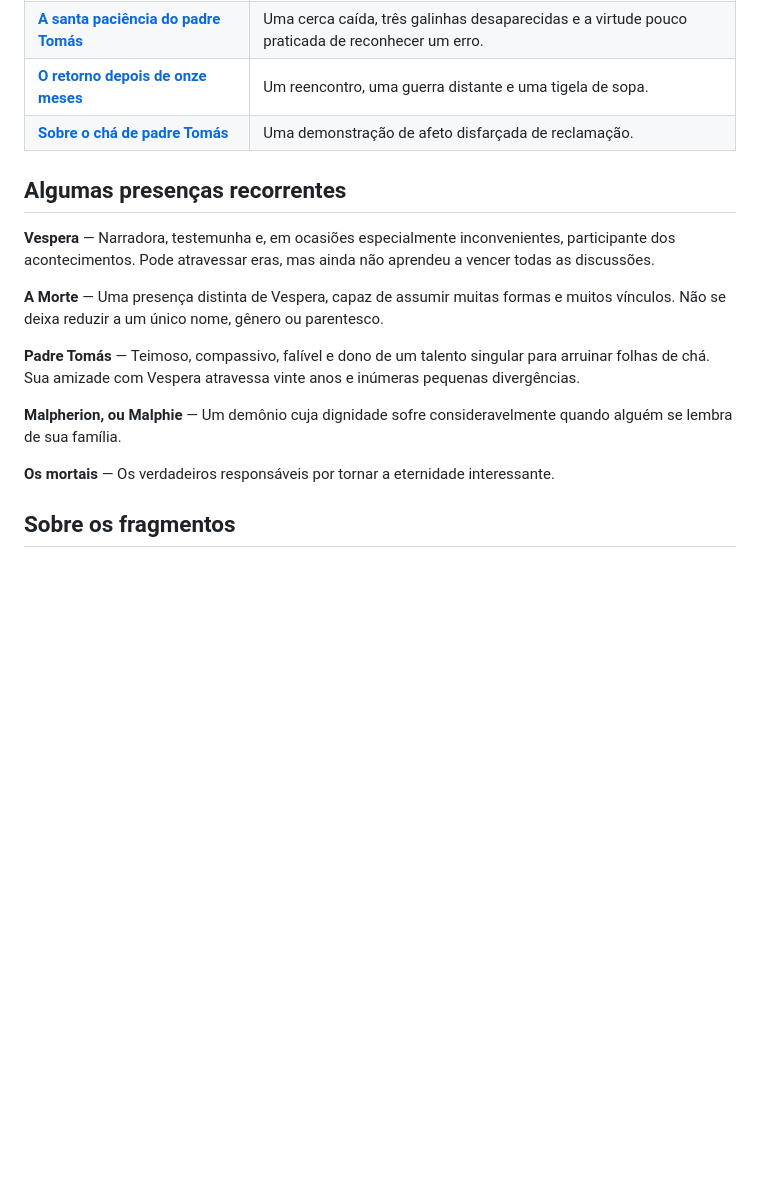
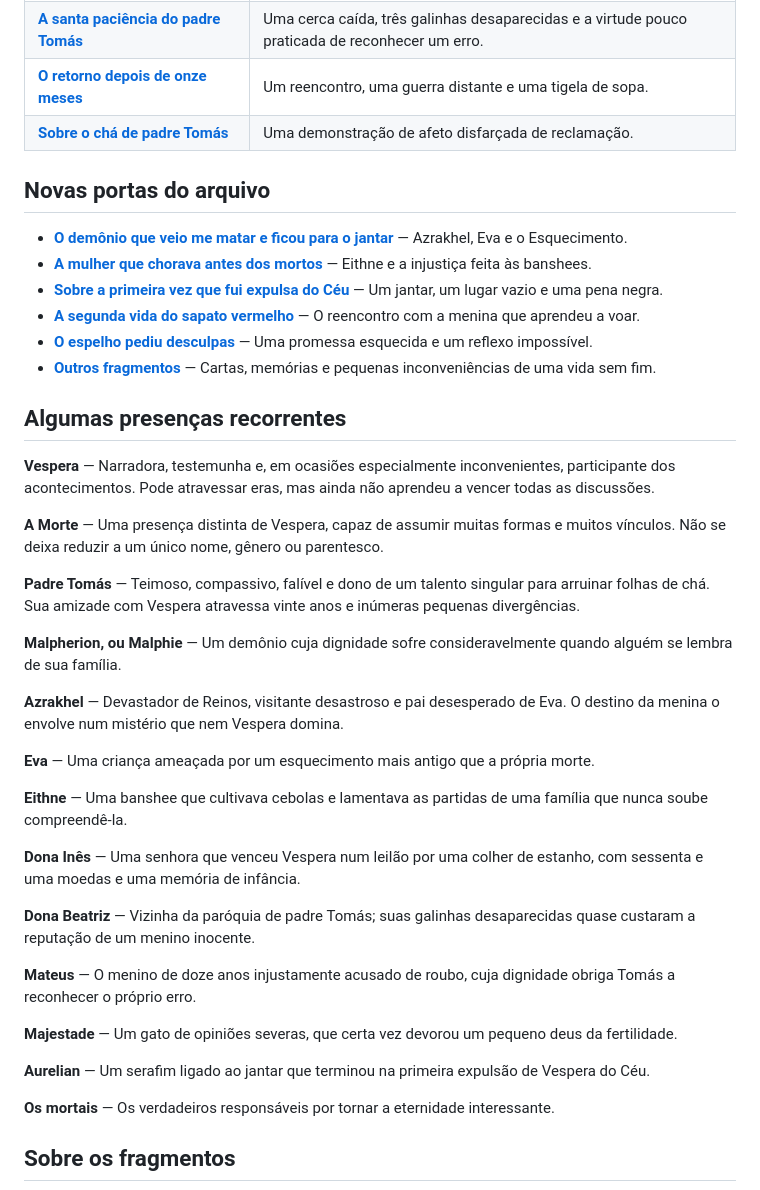
Before and after one commit to Vranuska/vespera-aeternum, a Markdown page: README.md, the part around the change. Rendered like a GitHub page; blank space fills up the shorter version.

Commit message:
Expand literary README with recovered stories and recurring characters

```diff
--- a/README.md
+++ b/README.md
@@ -41,6 +41,15 @@ Este é um lugar para as histórias que sobrevivem — sobretudo aquelas que, à
 | **[O retorno depois de onze meses](arquivo/padre-tomas/o-retorno-depois-de-onze-meses-v1.md)** | Um reencontro, uma guerra distante e uma tigela de sopa. |
 | **[Sobre o chá de padre Tomás](arquivo/padre-tomas/sobre-o-cha-de-padre-tomas-v1.md)** | Uma demonstração de afeto disfarçada de reclamação. |
 
+## Novas portas do arquivo
+
+- **[O demônio que veio me matar e ficou para o jantar](arquivo/azrakhel/o-demonio-que-veio-me-matar-e-ficou-para-o-jantar-v1.md)** — Azrakhel, Eva e o Esquecimento.
+- **[A mulher que chorava antes dos mortos](arquivo/bestiario/a-mulher-que-chorava-antes-dos-mortos-v1.md)** — Eithne e a injustiça feita às banshees.
+- **[Sobre a primeira vez que fui expulsa do Céu](arquivo/fragmentos/sobre-a-primeira-vez-que-fui-expulsa-do-ceu.md)** — Um jantar, um lugar vazio e uma pena negra.
+- **[A segunda vida do sapato vermelho](arquivo/fragmentos/a-segunda-vida-do-sapato-vermelho.md)** — O reencontro com a menina que aprendeu a voar.
+- **[O espelho pediu desculpas](arquivo/fragmentos/o-espelho-pediu-desculpas.md)** — Uma promessa esquecida e um reflexo impossível.
+- **[Outros fragmentos](arquivo/fragmentos/)** — Cartas, memórias e pequenas inconveniências de uma vida sem fim.
+
 ## Algumas presenças recorrentes
 
 **Vespera** — Narradora, testemunha e, em ocasiões especialmente inconvenientes, participante dos acontecimentos. Pode atravessar eras, mas ainda não aprendeu a vencer todas as discussões.
@@ -50,6 +59,22 @@ Este é um lugar para as histórias que sobrevivem — sobretudo aquelas que, à
 **Padre Tomás** — Teimoso, compassivo, falível e dono de um talento singular para arruinar folhas de chá. Sua amizade com Vespera atravessa vinte anos e inúmeras pequenas divergências.
 
 **Malpherion, ou Malphie** — Um demônio cuja dignidade sofre consideravelmente quando alguém se lembra de sua família.
+
+**Azrakhel** — Devastador de Reinos, visitante desastroso e pai desesperado de Eva. O destino da menina o envolve num mistério que nem Vespera domina.
+
+**Eva** — Uma criança ameaçada por um esquecimento mais antigo que a própria morte.
+
+**Eithne** — Uma banshee que cultivava cebolas e lamentava as partidas de uma família que nunca soube compreendê-la.
+
+**Dona Inês** — Uma senhora que venceu Vespera num leilão por uma colher de estanho, com sessenta e uma moedas e uma memória de infância.
+
+**Dona Beatriz** — Vizinha da paróquia de padre Tomás; suas galinhas desaparecidas quase custaram a reputação de um menino inocente.
+
+**Mateus** — O menino de doze anos injustamente acusado de roubo, cuja dignidade obriga Tomás a reconhecer o próprio erro.
+
+**Majestade** — Um gato de opiniões severas, que certa vez devorou um pequeno deus da fertilidade.
+
+**Aurelian** — Um serafim ligado ao jantar que terminou na primeira expulsão de Vespera do Céu.
 
 **Os mortais** — Os verdadeiros responsáveis por tornar a eternidade interessante.
 
```
